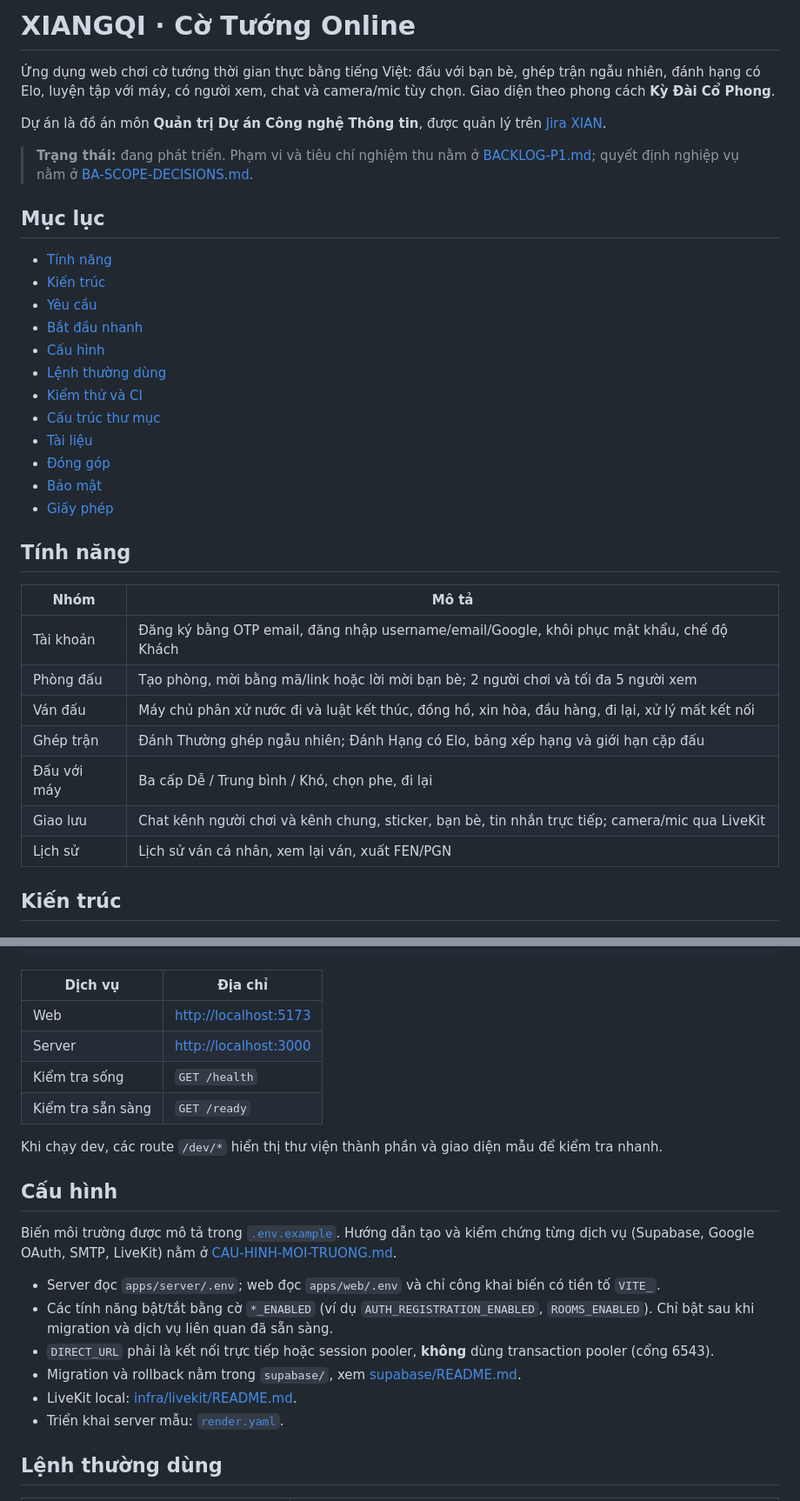
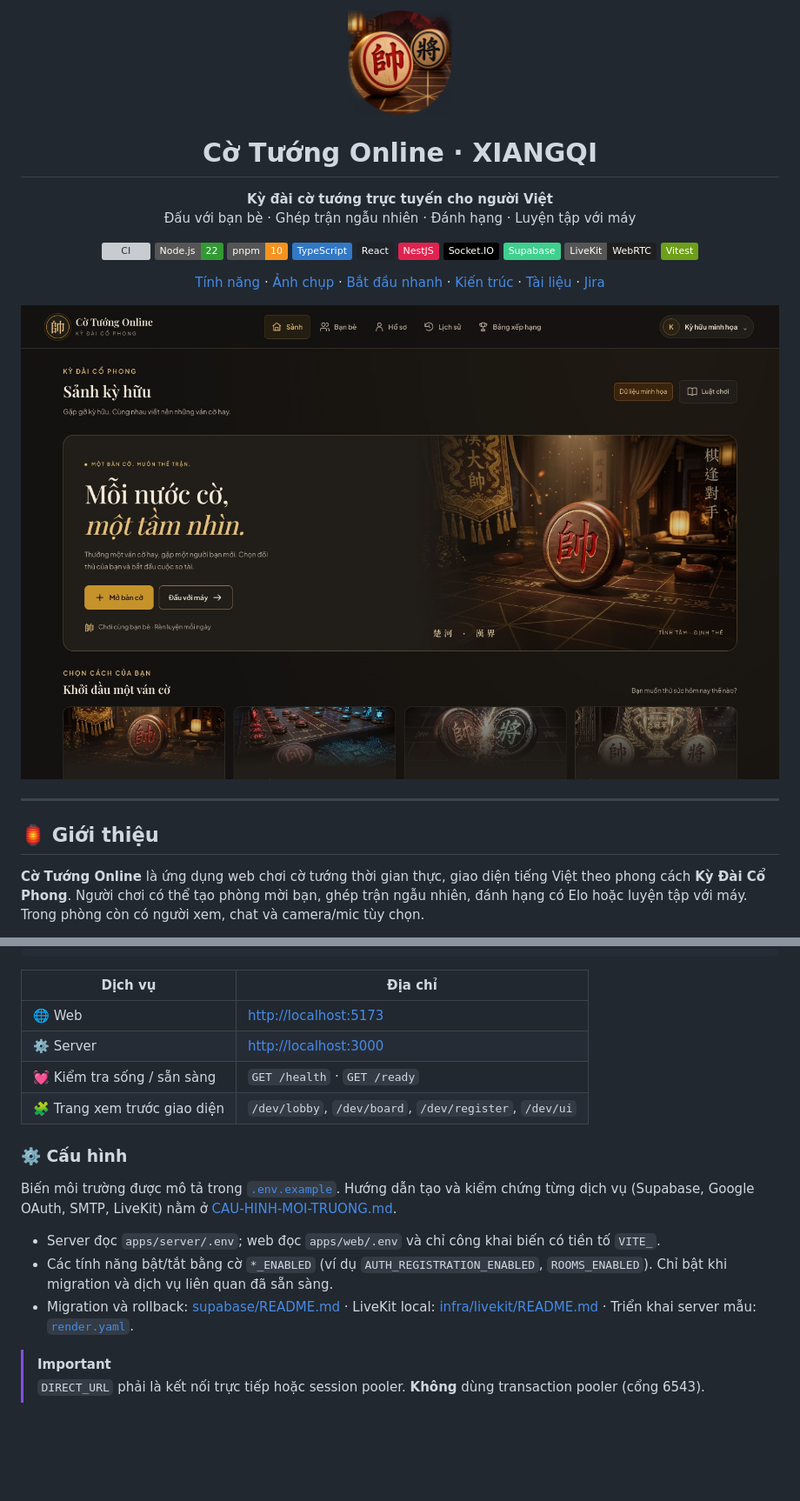
Before and after one commit to twotnguyen/XIANGQI, a Markdown page: README.md, 2 parts joined by grey strips. Shown at 87% size. Rendered like a GitHub page; pictures changed too: docs/assets/readme/lobby.jpg (added), docs/assets/readme/logo.png (added); badges without logos; blank space fills up the shorter version; grey boxes are pictures that could not be loaded.

```diff
--- a/README.md
+++ b/README.md
@@ -1,37 +1,30 @@
-# XIANGQI · Cờ Tướng Online
+<div align="center">
+  <img src="docs/assets/readme/logo.png" alt="Logo Cờ Tướng Online" width="120" />
 
-Ứng dụng web chơi cờ tướng thời gian thực bằng tiếng Việt: đấu với bạn bè, ghép trận ngẫu nhiên, đánh hạng có Elo, luyện tập với máy, có người xem, chat và camera/mic tùy chọn. Giao diện theo phong cách **Kỳ Đài Cổ Phong**.
+  # Cờ Tướng Online · XIANGQI
 
-Dự án là đồ án môn **Quản trị Dự án Công nghệ Thông tin**, được quản lý trên [Jira XIAN](https://xiangqi-web.atlassian.net/jira/software/c/projects/XIAN/boards/38).
+  **Kỳ đài cờ tướng trực tuyến cho người Việt**<br />
+  Đấu với bạn bè · Ghép trận ngẫu nhiên · Đánh hạng · Luyện tập với máy
 
-> **Trạng thái:** đang phát triển. Phạm vi và tiêu chí nghiệm thu nằm ở [BACKLOG-P1.md](docs/product/BACKLOG-P1.md); quyết định nghiệp vụ nằm ở [BA-SCOPE-DECISIONS.md](docs/product/BA-SCOPE-DECISIONS.md).
+  [![CI](https://github.com/twotnguyen/XIANGQI/actions/workflows/ci.yml/badge.svg?branch=develop)](https://github.com/twotnguyen/XIANGQI/actions/workflows/ci.yml)
+  ![Node.js 22](https://img.shields.io/badge/Node.js-22-339933?logo=node.js&logoColor=white)
+  ![pnpm](https://img.shields.io/badge/pnpm-10-F69220?logo=pnpm&logoColor=white)
+  ![TypeScript](https://img.shields.io/badge/TypeScript-3178C6?logo=typescript&logoColor=white)
+  ![React](https://img.shields.io/badge/React-20232A?logo=react&logoColor=61DAFB)
+  ![NestJS](https://img.shields.io/badge/NestJS-E0234E?logo=nestjs&logoColor=white)
+  ![Socket.IO](https://img.shields.io/badge/Socket.IO-010101?logo=socketdotio&logoColor=white)
+  ![Supabase](https://img.shields.io/badge/Supabase-3FCF8E?logo=supabase&logoColor=white)
+  ![LiveKit](https://img.shields.io/badge/LiveKit-WebRTC-1F1F1F)
+  ![Vitest](https://img.shields.io/badge/Vitest-6E9F18?logo=vitest&logoColor=white)
 
-## Mục lục
+  [Tính năng](#-tính-năng) · [Ảnh chụp](#-ảnh-chụp-màn-hình) · [Bắt đầu nhanh](#-bắt-đầu-nhanh) · [Kiến trúc](#-kiến-trúc) · [Tài liệu](#-tài-liệu) · [Jira](https://xiangqi-web.atlassian.net/jira/software/c/projects/XIAN/boards/38)
 
-- [Tính năng](#tính-năng)
-- [Kiến trúc](#kiến-trúc)
-- [Yêu cầu](#yêu-cầu)
-- [Bắt đầu nhanh](#bắt-đầu-nhanh)
-- [Cấu hình](#cấu-hình)
-- [Lệnh thường dùng](#lệnh-thường-dùng)
-- [Kiểm thử và CI](#kiểm-thử-và-ci)
-- [Cấu trúc thư mục](#cấu-trúc-thư-mục)
-- [Tài liệu](#tài-liệu)
-- [Đóng góp](#đóng-góp)
-- [Bảo mật](#bảo-mật)
-- [Giấy phép](#giấy-phép)
+  <img src="docs/assets/readme/lobby.jpg" alt="Sảnh kỳ hữu" width="100%" />
+</div>
 
-## Tính năng
+---
 
-| Nhóm | Mô tả |
-|---|---|
-| Tài khoản | Đăng ký bằng OTP email, đăng nhập username/email/Google, khôi phục mật khẩu, chế độ Khách |
-| Phòng đấu | Tạo phòng, mời bằng mã/link hoặc lời mời bạn bè; 2 người chơi và tối đa 5 người xem |
-| Ván đấu | Máy chủ phân xử nước đi và luật kết thúc, đồng hồ, xin hòa, đầu hàng, đi lại, xử lý mất kết nối |
-| Ghép trận | Đánh Thường ghép ngẫu nhiên; Đánh Hạng có Elo, bảng xếp hạng và giới hạn cặp đấu |
-| Đấu với máy | Ba cấp Dễ / Trung bình / Khó, chọn phe, đi lại |
-| Giao lưu | Chat kênh người chơi và kênh chung, sticker, bạn bè, tin nhắn trực tiếp; camera/mic qua LiveKit |
-| Lịch sử | Lịch sử ván cá nhân, xem lại ván, xuất FEN/PGN |
+## 🏮 Giới thiệu
 
-## Kiến trúc
+**Cờ Tướng Online** là ứng dụng web chơi cờ tướng thời gian thực, giao diện tiếng Việt theo phong cách **Kỳ Đài Cổ Phong**. Người chơi có thể tạo phòng mời bạn, ghép trận ngẫu nhiên, đánh hạng có Elo hoặc luyện tập với máy. Trong phòng còn có người xem, chat và camera/mic tùy chọn.
 
@@ -87,23 +92,19 @@ pnpm dev
 
 | Dịch vụ | Địa chỉ |
 |---|---|
-| Web | <http://localhost:5173> |
-| Server | <http://localhost:3000> |
-| Kiểm tra sống | `GET /health` |
-| Kiểm tra sẵn sàng | `GET /ready` |
+| 🌐 Web | <http://localhost:5173> |
+| ⚙️ Server | <http://localhost:3000> |
+| 💓 Kiểm tra sống / sẵn sàng | `GET /health` · `GET /ready` |
+| 🧩 Trang xem trước giao diện | `/dev/lobby`, `/dev/board`, `/dev/register`, `/dev/ui` |
 
-Khi chạy dev, các route `/dev/*` hiển thị thư viện thành phần và giao diện mẫu để kiểm tra nhanh.
-
-## Cấu hình
+### ⚙️ Cấu hình
 
 Biến môi trường được mô tả trong [`.env.example`](.env.example). Hướng dẫn tạo và kiểm chứng từng dịch vụ (Supabase, Google OAuth, SMTP, LiveKit) nằm ở [CAU-HINH-MOI-TRUONG.md](docs/setup/CAU-HINH-MOI-TRUONG.md).
 
 - Server đọc `apps/server/.env`; web đọc `apps/web/.env` và chỉ công khai biến có tiền tố `VITE_`.
-- Các tính năng bật/tắt bằng cờ `*_ENABLED` (ví dụ `AUTH_REGISTRATION_ENABLED`, `ROOMS_ENABLED`). Chỉ bật sau khi migration và dịch vụ liên quan đã sẵn sàng.
-- `DIRECT_URL` phải là kết nối trực tiếp hoặc session pooler, **không** dùng transaction pooler (cổng 6543).
-- Migration và rollback nằm trong `supabase/`, xem [supabase/README.md](supabase/README.md).
-- LiveKit local: [infra/livekit/README.md](infra/livekit/README.md).
-- Triển khai server mẫu: [`render.yaml`](render.yaml).
+- Các tính năng bật/tắt bằng cờ `*_ENABLED` (ví dụ `AUTH_REGISTRATION_ENABLED`, `ROOMS_ENABLED`). Chỉ bật khi migration và dịch vụ liên quan đã sẵn sàng.
+- Migration và rollback: [supabase/README.md](supabase/README.md) · LiveKit local: [infra/livekit/README.md](infra/livekit/README.md) · Triển khai server mẫu: [`render.yaml`](render.yaml).
 
-## Lệnh thường dùng
+> [!IMPORTANT]
+> `DIRECT_URL` phải là kết nối trực tiếp hoặc session pooler. **Không** dùng transaction pooler (cổng 6543).
 
```
Also changed, not shown: other parts of README.md (+120 -65 lines), docs/assets/readme/board.jpg (added), docs/assets/readme/lobby-modes.jpg (added), docs/assets/readme/register.jpg (added).
